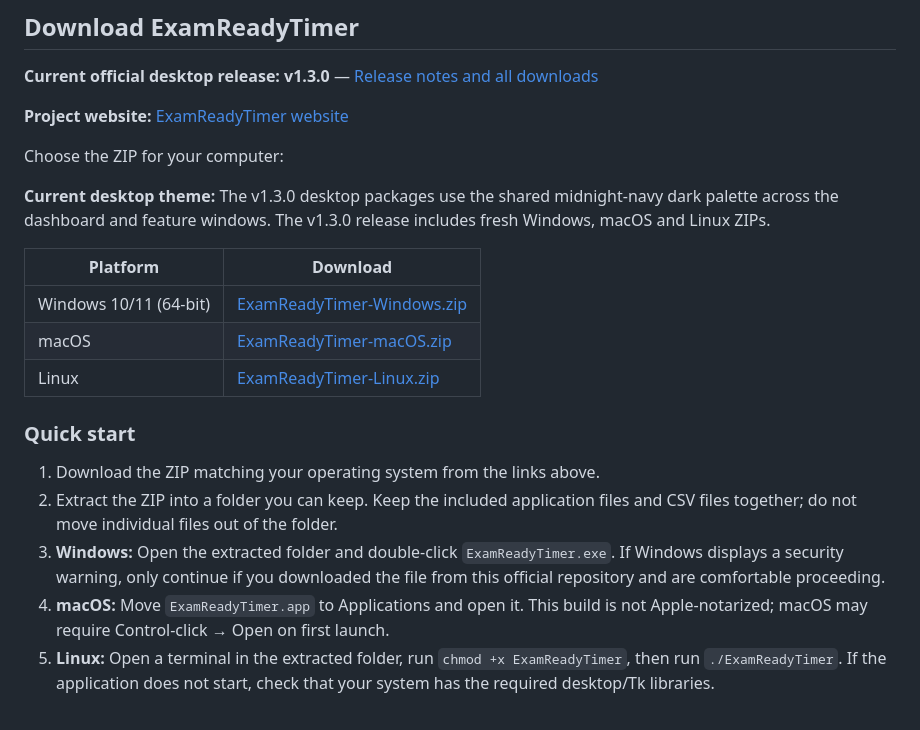
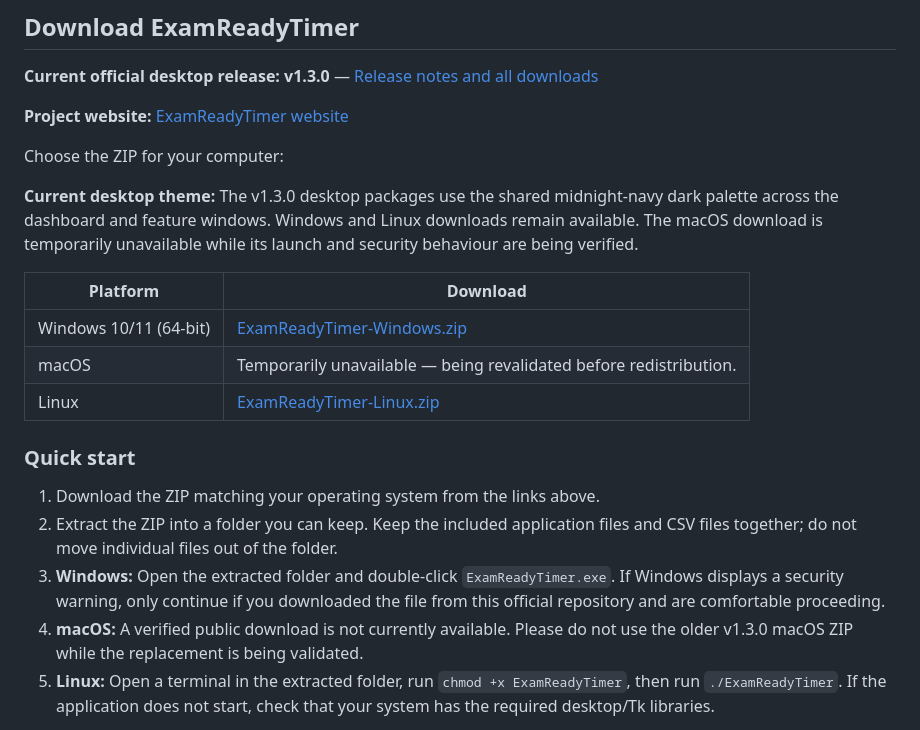
Before and after one commit to yashinirwan2014/ExamReadyTimer, a Markdown page: README.md, the part around the change. Drawn GitHub-style.

Commit message:
Temporarily pause unverified macOS download link

```diff
--- a/README.md
+++ b/README.md
@@ -12,13 +12,13 @@ Developed originally as a practical execution of CBSE Class 12 Informatics Pract
 
 Choose the ZIP for your computer:
 
-**Current desktop theme:** The v1.3.0 desktop packages use the shared midnight-navy dark palette across the dashboard and feature windows. The v1.3.0 release includes fresh Windows, macOS and Linux ZIPs.
+**Current desktop theme:** The v1.3.0 desktop packages use the shared midnight-navy dark palette across the dashboard and feature windows. Windows and Linux downloads remain available. The macOS download is temporarily unavailable while its launch and security behaviour are being verified.
 
 
 | Platform | Download |
 |---|---|
 | Windows 10/11 (64-bit) | [ExamReadyTimer-Windows.zip](https://github.com/yashinirwan2014/ExamReadyTimer/releases/download/v1.3.0/ExamReadyTimer-Windows.zip) |
-| macOS | [ExamReadyTimer-macOS.zip](https://github.com/yashinirwan2014/ExamReadyTimer/releases/download/v1.3.0/ExamReadyTimer-macOS.zip) |
+| macOS | Temporarily unavailable — being revalidated before redistribution. |
 | Linux | [ExamReadyTimer-Linux.zip](https://github.com/yashinirwan2014/ExamReadyTimer/releases/download/v1.3.0/ExamReadyTimer-Linux.zip) |
 
 ### Quick start
@@ -26,7 +26,7 @@ Choose the ZIP for your computer:
 1. Download the ZIP matching your operating system from the links above.
 2. Extract the ZIP into a folder you can keep. Keep the included application files and CSV files together; do not move individual files out of the folder.
 3. **Windows:** Open the extracted folder and double-click `ExamReadyTimer.exe`. If Windows displays a security warning, only continue if you downloaded the file from this official repository and are comfortable proceeding.
-4. **macOS:** Move `ExamReadyTimer.app` to Applications and open it. This build is not Apple-notarized; macOS may require Control-click → Open on first launch.
+4. **macOS:** A verified public download is not currently available. Please do not use the older v1.3.0 macOS ZIP while the replacement is being validated.
 5. **Linux:** Open a terminal in the extracted folder, run `chmod +x ExamReadyTimer`, then run `./ExamReadyTimer`. If the application does not start, check that your system has the required desktop/Tk libraries.
 
 These are portable ZIP downloads, not traditional click-through installers. The application stores study records in your user data folder, separately from the downloaded application files. Back up that folder before moving to another computer. Read `README-FIRST.txt` included in each ZIP for platform-specific notes.
```
